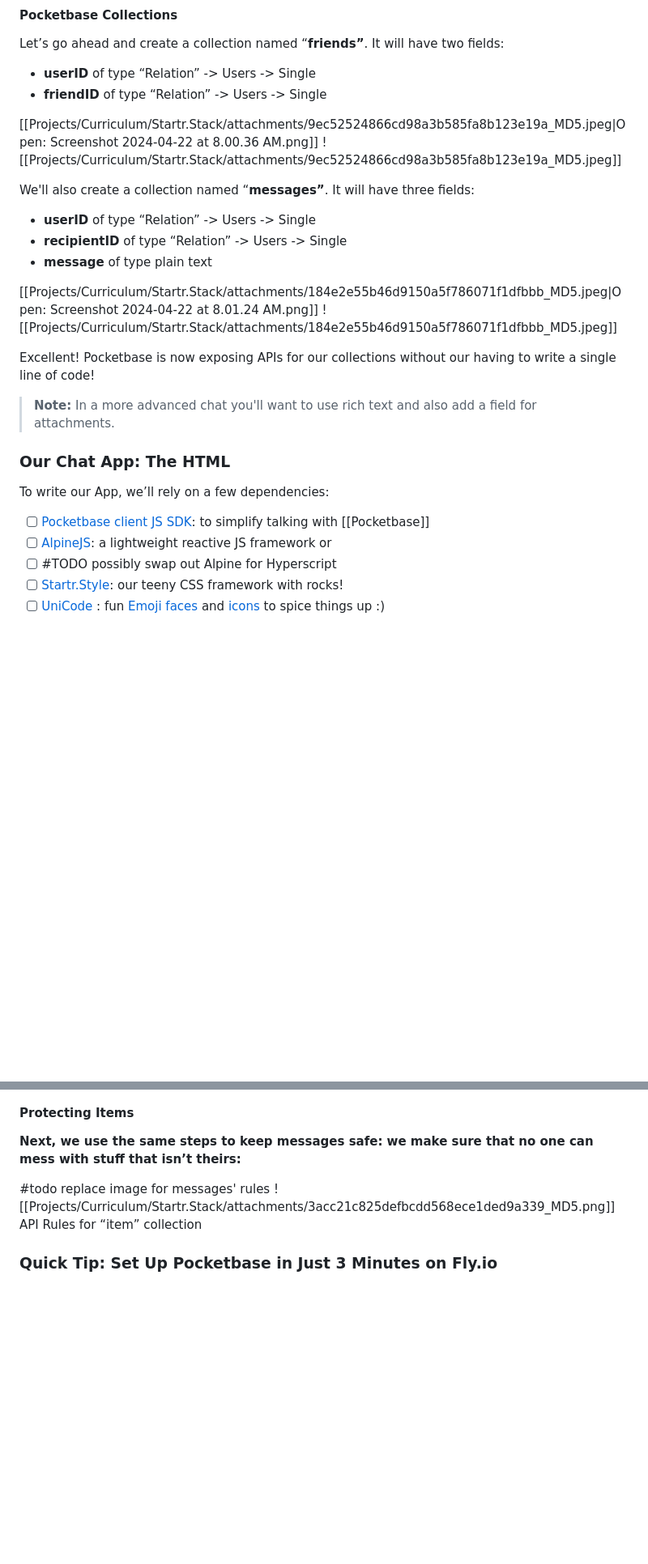
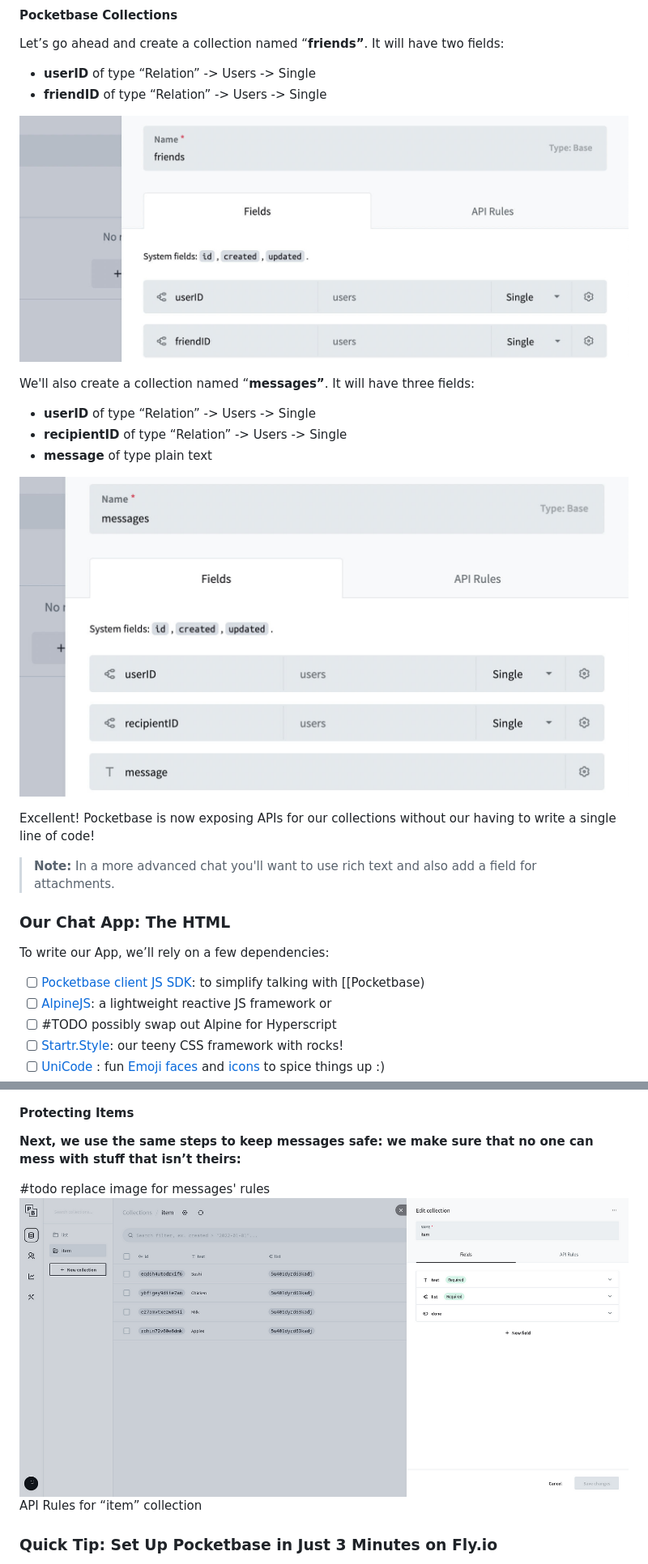
Before and after one commit to Startr/WEB-Pocketbase-Chat, a Markdown page: Startr Pocketbase-Chat.md, 2 parts joined by grey strips. Shown: that part at 81% size. GitHub-like rendering; blank space fills up the shorter version.

```diff
--- a/Startr Pocketbase-Chat.md
+++ b/Startr Pocketbase-Chat.md
@@ -138,8 +138,8 @@ Let’s go ahead and create a collection named “**friends”**. It will have t
 - **userID** of type “Relation” -> Users -> Single
 - **friendID** of type “Relation” -> Users -> Single
 
-[[Projects/Curriculum/Startr.Stack/attachments/9ec52524866cd98a3b585fa8b123e19a_MD5.jpeg|Open: Screenshot 2024-04-22 at 8.00.36 AM.png]]
-![[Projects/Curriculum/Startr.Stack/attachments/9ec52524866cd98a3b585fa8b123e19a_MD5.jpeg]]
+
+![](./attachments/9ec52524866cd98a3b585fa8b123e19a_MD5.jpeg)
 
 We'll also create a collection named “**messages”**. It will have three fields:
 
@@ -147,8 +147,8 @@ We'll also create a collection named “**messages”**. It will have three fiel
 - **recipientID** of type “Relation” -> Users -> Single
 - **message** of type plain text
 
-[[Projects/Curriculum/Startr.Stack/attachments/184e2e55b46d9150a5f786071f1dfbbb_MD5.jpeg|Open: Screenshot 2024-04-22 at 8.01.24 AM.png]]
-![[Projects/Curriculum/Startr.Stack/attachments/184e2e55b46d9150a5f786071f1dfbbb_MD5.jpeg]]
+
+![](./attachments/184e2e55b46d9150a5f786071f1dfbbb_MD5.jpeg)
 
 Excellent! Pocketbase is now exposing APIs for our collections without our having to write a single line of code!
 
@@ -159,7 +159,7 @@ Excellent! Pocketbase is now exposing APIs for our collections without our havin
 
 To write our App, we’ll rely on a few dependencies:
 
-- [ ] [Pocketbase client JS SDK](https://github.com/pocketbase/js-sdk): to simplify talking with [[Pocketbase]]
+- [ ] [Pocketbase client JS SDK](https://github.com/pocketbase/js-sdk): to simplify talking with [[Pocketbase)
 - [ ] [AlpineJS](https://alpinejs.dev/): a lightweight reactive JS framework or
 - [ ] #TODO  possibly swap out Alpine for Hyperscript
 - [ ] [Startr.Style](https://startr.style): our teeny CSS framework with rocks!
@@ -275,7 +275,7 @@ It’s pretty straightforward: we need the userID in the request to match the us
 **Next, we use the same steps to keep messages safe: we make sure that no one can mess with stuff that isn’t theirs:**
 
 #todo replace image for messages' rules
-![[Projects/Curriculum/Startr.Stack/attachments/3acc21c825defbcdd568ece1ded9a339_MD5.png]]
+![](./attachments/3acc21c825defbcdd568ece1ded9a339_MD5.png)
 API Rules for “item” collection
 
 ### Quick Tip: Set Up Pocketbase in Just 3 Minutes on Fly.io
```
Also changed, not shown: other parts of Startr Pocketbase-Chat.md (+11 -11 lines).
